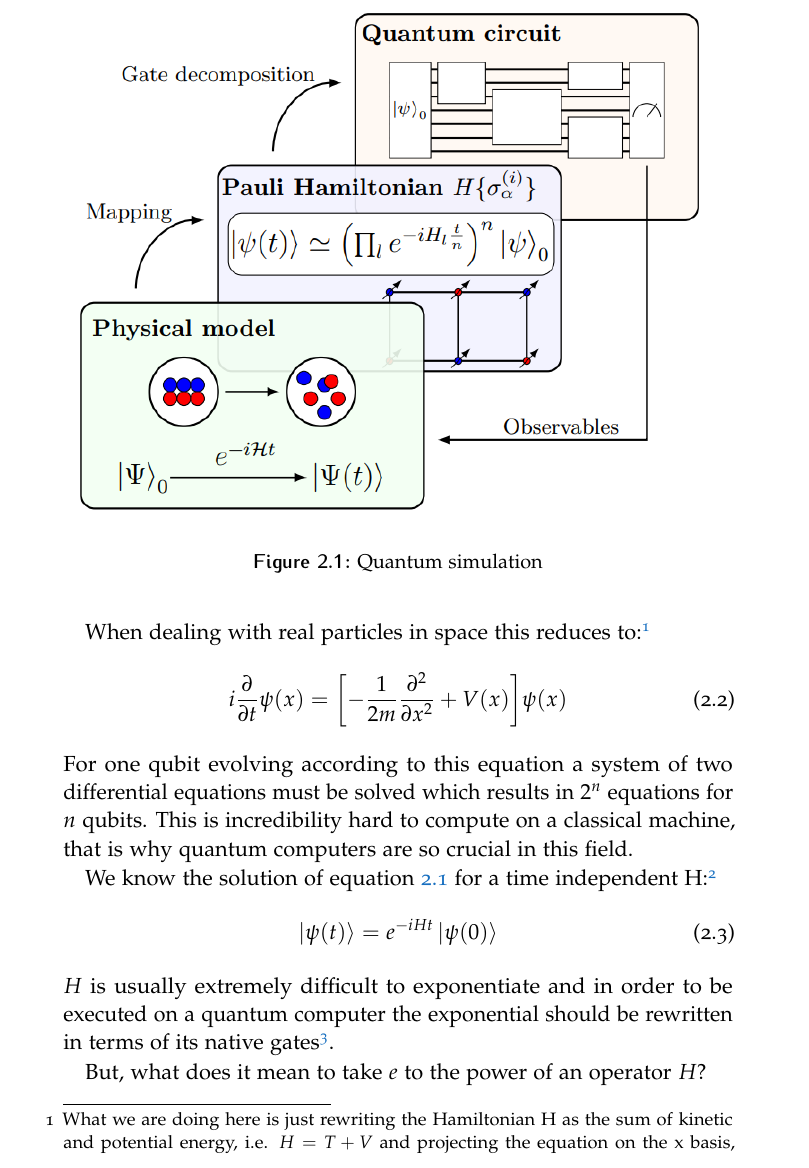
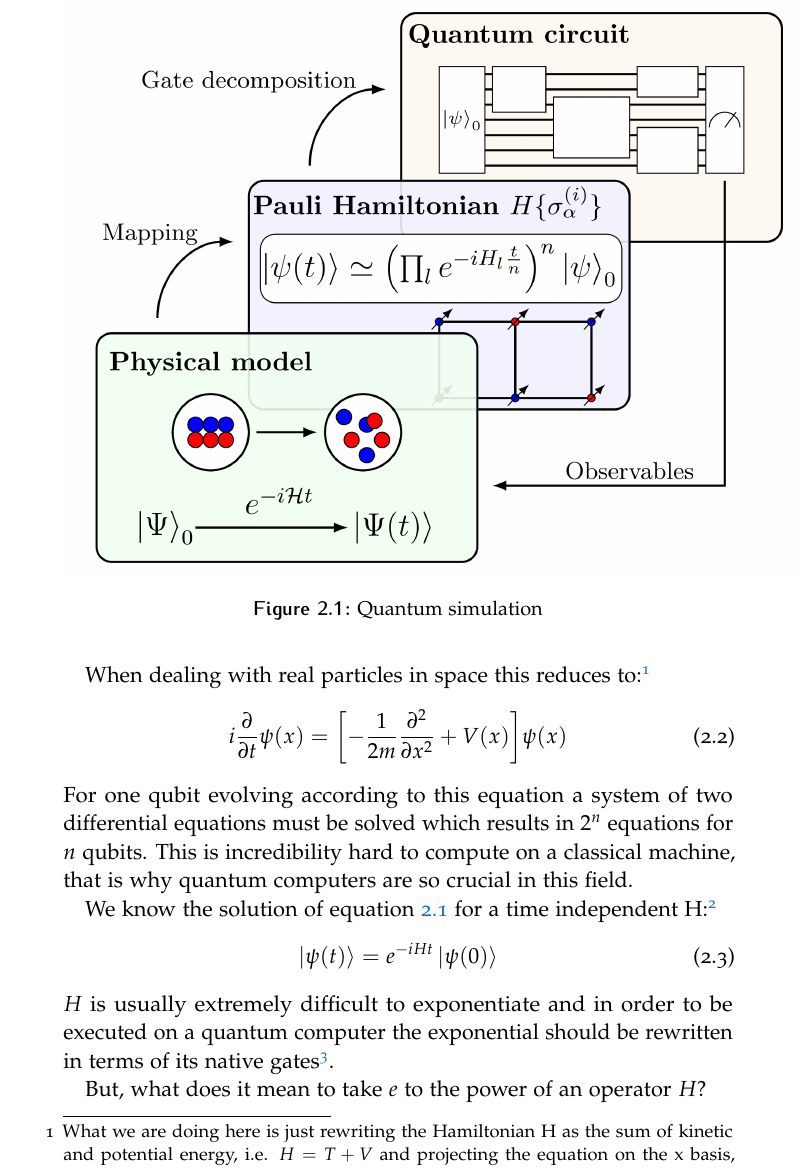
Before and after one commit to Pinzauti/large-project, a LaTeX thesis (src/main.tex, which reads src/Chapters/Chapter2/Index.tex): part of page 22 of 46, cut so that both start at the same text. Compiled offline with pdfLaTeX.

Commit message:
fix: improve images resolution
chapter 2

```diff
--- a/src/Chapters/Chapter2/Index.tex
+++ b/src/Chapters/Chapter2/Index.tex
@@ -3,7 +3,7 @@
 Quantum simulation is the area of quantum computation which seems, at the time of writing, to provide the most useful and efficient applications. In this chapter we are going to present the main and most basic tools of quantum simulation, focusing on a specific techniques: trotterization.
 
 \begin{figure}[htb]
-\includegraphics[width = \textwidth]{quantum-simulation.png}
+\includegraphics[width = 1.1\textwidth]{quantum-simulation.png}
 \centering
 \caption{Quantum simulation}
 \end{figure}
```
Also changed, not shown: src/Chapters/Chapter2/Section3.tex (+1 -1 lines), src/Images/quantum-simulation.png, src/Images/state-of-the-art.png.
